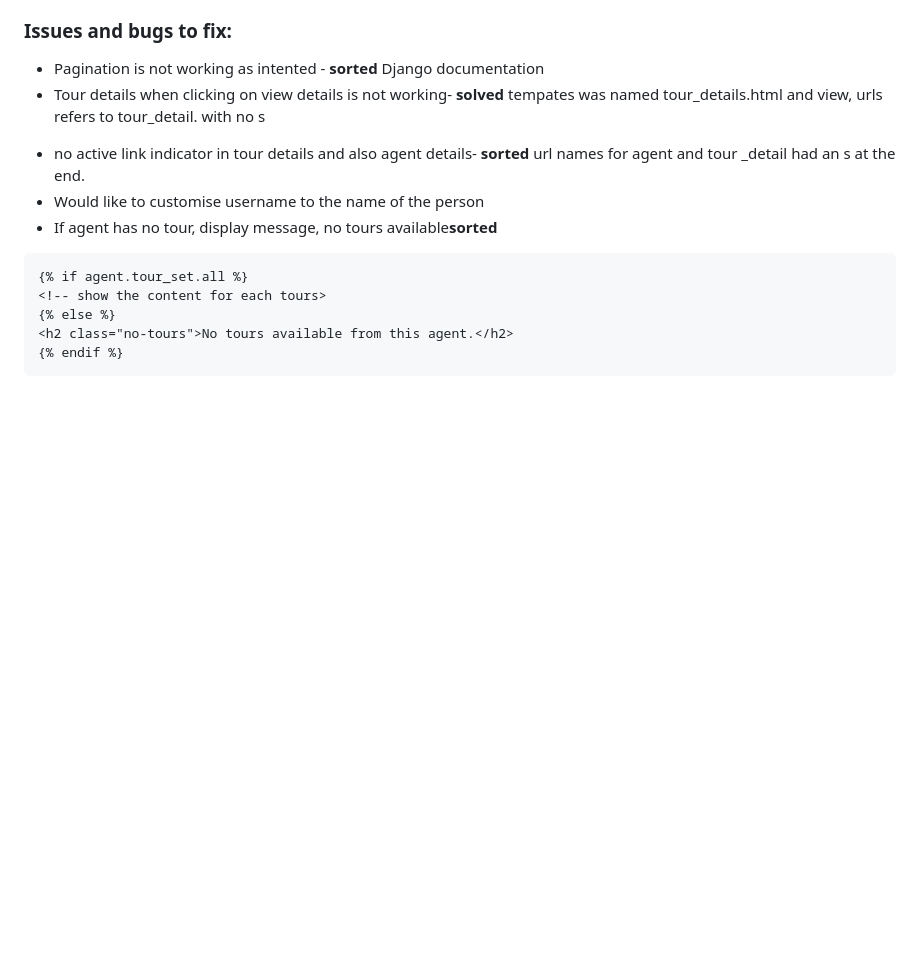
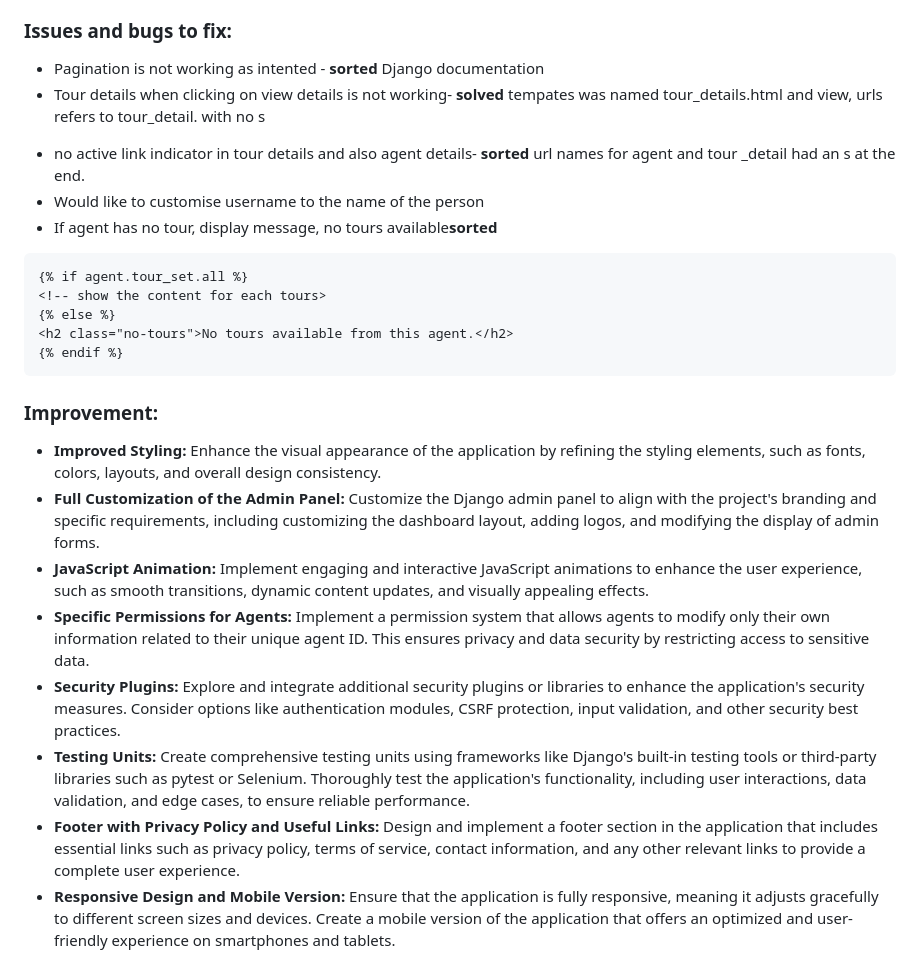
Before and after one commit to redblindbananaz/GoNZ, a Markdown page: Documentation Process.md, the part around the change. Rendered like a GitHub page; blank space fills up the shorter version.

Commit message:
documentation process completed

````diff
--- a/Documentation Process.md
+++ b/Documentation Process.md
@@ -144,3 +144,14 @@ def get_context_data(self, **kwargs):
 <h2 class="no-tours">No tours available from this agent.</h2>
 {% endif %}
 ```
+
+### Improvement:
+
+- **Improved Styling:** Enhance the visual appearance of the application by refining the styling elements, such as fonts, colors, layouts, and overall design consistency.
+- **Full Customization of the Admin Panel:** Customize the Django admin panel to align with the project's branding and specific requirements, including customizing the dashboard layout, adding logos, and modifying the display of admin forms.
+- **JavaScript Animation:** Implement engaging and interactive JavaScript animations to enhance the user experience, such as smooth transitions, dynamic content updates, and visually appealing effects.
+- **Specific Permissions for Agents:** Implement a permission system that allows agents to modify only their own information related to their unique agent ID. This ensures privacy and data security by restricting access to sensitive data.
+- **Security Plugins:** Explore and integrate additional security plugins or libraries to enhance the application's security measures. Consider options like authentication modules, CSRF protection, input validation, and other security best practices.
+- **Testing Units:** Create comprehensive testing units using frameworks like Django's built-in testing tools or third-party libraries such as pytest or Selenium. Thoroughly test the application's functionality, including user interactions, data validation, and edge cases, to ensure reliable performance.
+- **Footer with Privacy Policy and Useful Links:** Design and implement a footer section in the application that includes essential links such as privacy policy, terms of service, contact information, and any other relevant links to provide a complete user experience.
+- **Responsive Design and Mobile Version:** Ensure that the application is fully responsive, meaning it adjusts gracefully to different screen sizes and devices. Create a mobile version of the application that offers an optimized and user-friendly experience on smartphones and tablets.
````
